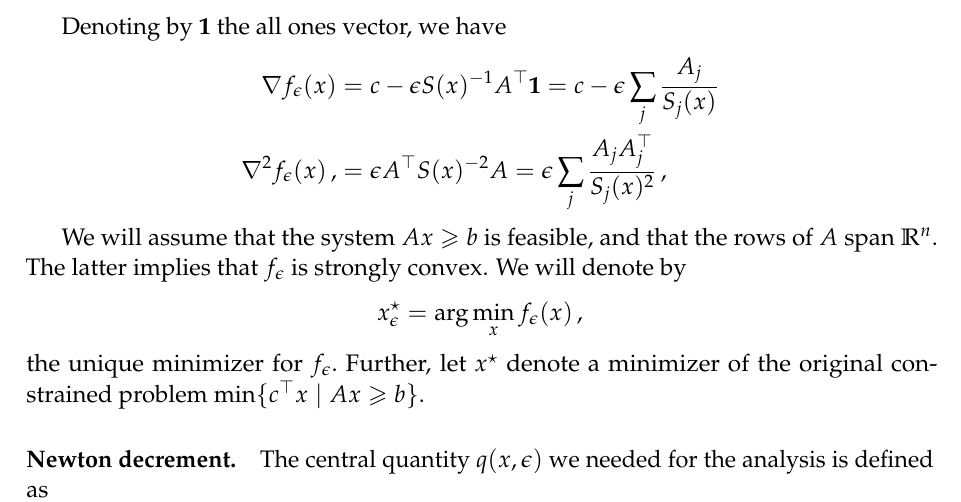
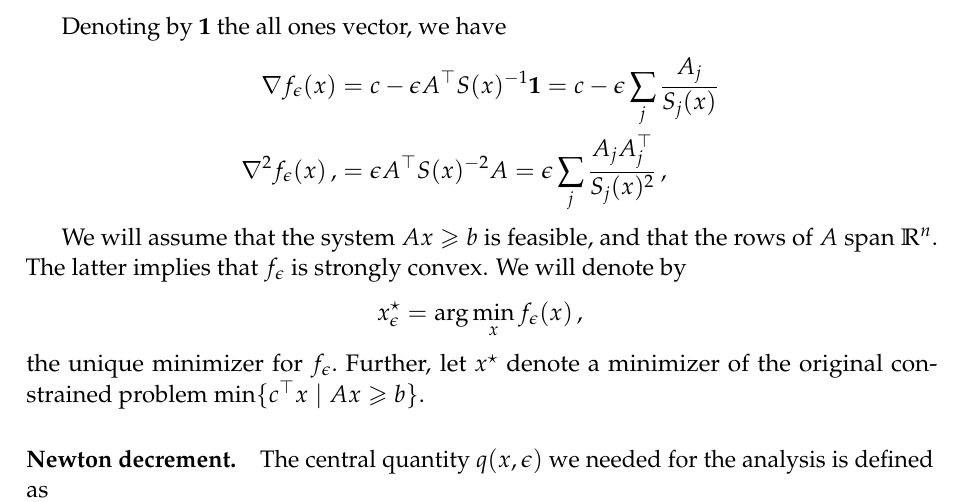
Before and after one commit to ee227c/ee227c.github.io, a LaTeX problem sheet (psets/problems3.tex): part of page 2 of 4, cut so that both start at the same text. Compiled offline with pdfLaTeX.

Commit message:
fixed typo

```diff
--- a/psets/problems3.tex
+++ b/psets/problems3.tex
@@ -42,7 +42,7 @@ $S(x)=\mathrm{diag}(s_1(x),\dots,s_m(x)).$
 Denoting by $\vec{1}$ the all ones vector, we have
 \begin{align*}
 \nabla f_\epsilon(x)
-&= c - \epsilon S(x)^{-1}A^\trans\vec{1}
+&= c - \epsilon A^\trans S(x)^{-1}\vec{1}
 = c - \epsilon\sum_j \frac{A_j}{S_j(x)}\\
 \nabla^2 f_\epsilon(x) \,,
 & = \epsilon A^\trans S(x)^{-2} A
```
